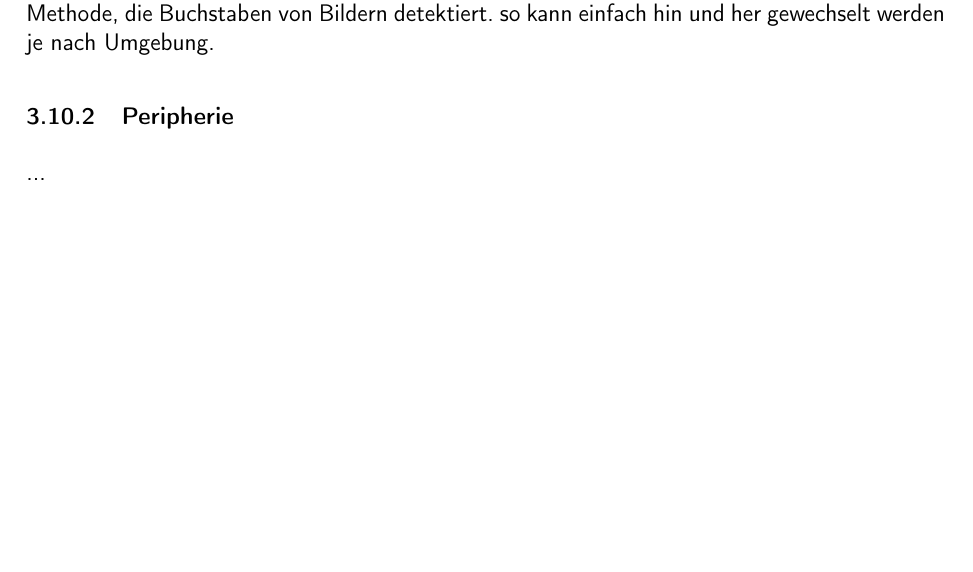
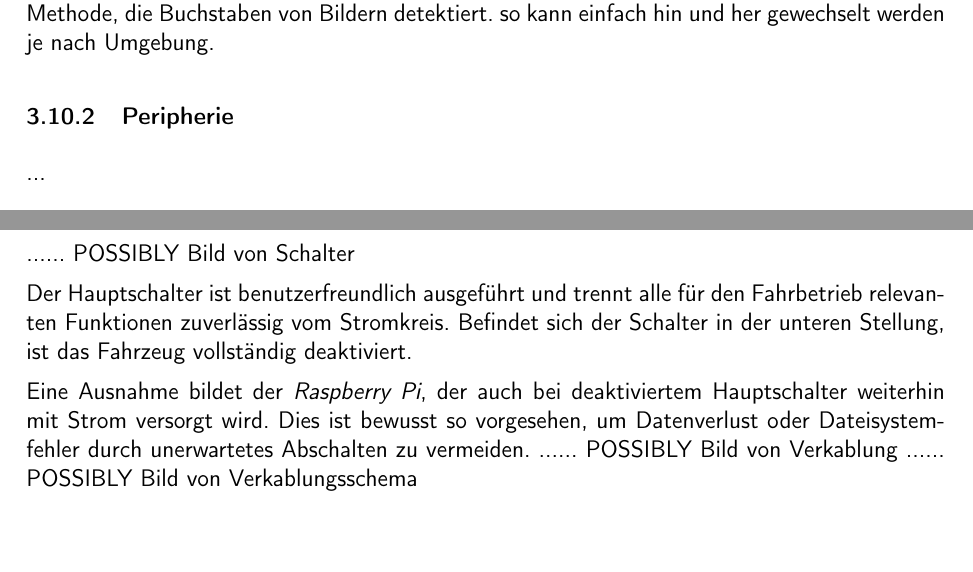
Before and after one commit to ameyer3/hslu-pren-2, a LaTeX document (main.tex, which reads parts/04d-hauptteil-sprint4.tex): part of page 32 of 64 before the commit and two parts of pages 32 and 33 of 64 after it, the two joined at a grey line, cut so that both start at the same text. Compiled offline with XeLaTeX.

Commit message:
Changes from Overleaf

```diff
--- a/parts/04d-hauptteil-sprint4.tex
+++ b/parts/04d-hauptteil-sprint4.tex
@@ -49,4 +49,10 @@ Damit die Navigation nach wie vor auf allen Umgebungen laufen kann, werden hier
 %%%%%%%%%%%%%%%%%Epic 13%%%%%%%%%%%%%%%%%%%%%%%%%%%%%%%%%%%%%%%%%%%%%%%%%%%%%%%
 \subsection{Funktion-Stop}
 
-...
+...... POSSIBLY Bild von Schalter
+
+Der Hauptschalter ist benutzerfreundlich ausgeführt und trennt alle für den Fahrbetrieb relevanten Funktionen zuverlässig vom Stromkreis. Befindet sich der Schalter in der unteren Stellung, ist das Fahrzeug vollständig deaktiviert.
+
+Eine Ausnahme bildet der \textit{Raspberry Pi}, der auch bei deaktiviertem Hauptschalter weiterhin mit Strom versorgt wird. Dies ist bewusst so vorgesehen, um Datenverlust oder Dateisystemfehler durch unerwartetes Abschalten zu vermeiden.
+...... POSSIBLY Bild von Verkablung
+...... POSSIBLY Bild von Verkablungsschema
```
